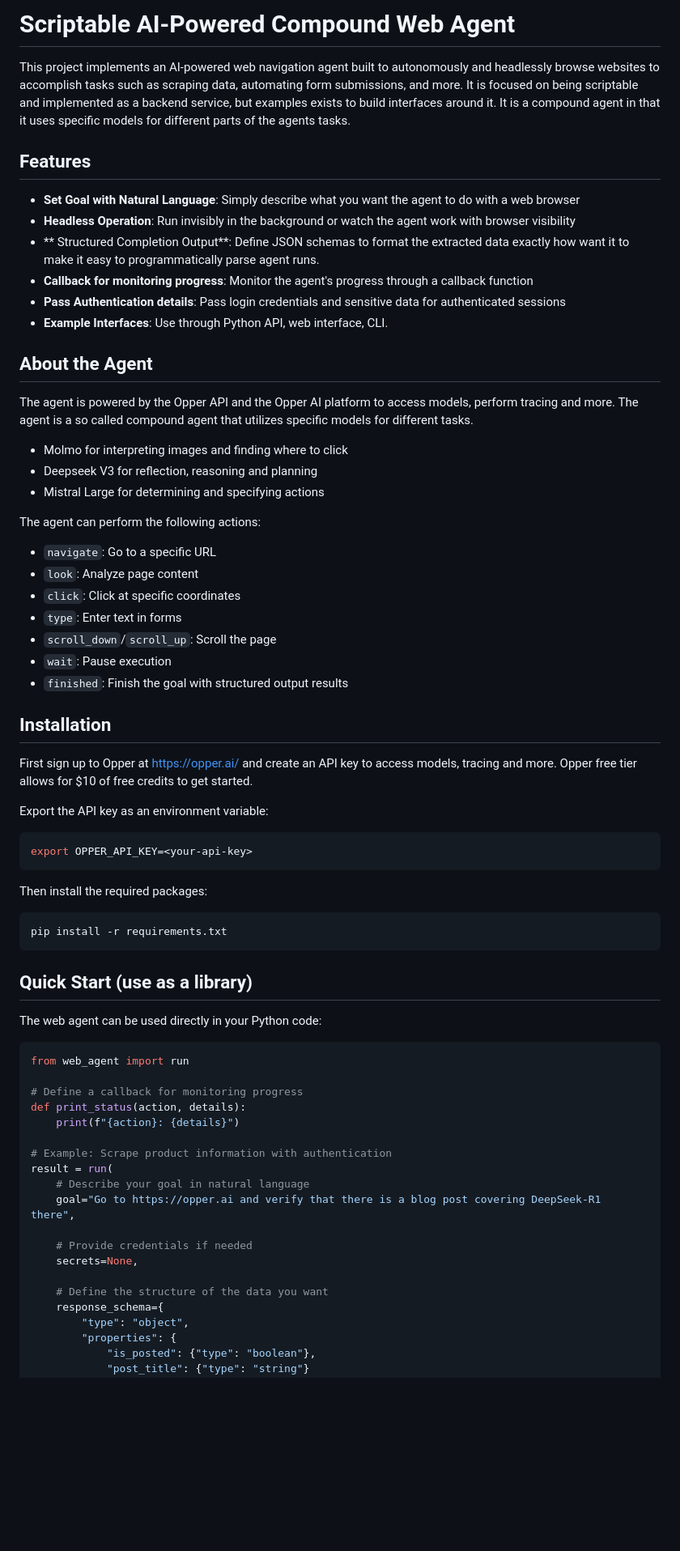
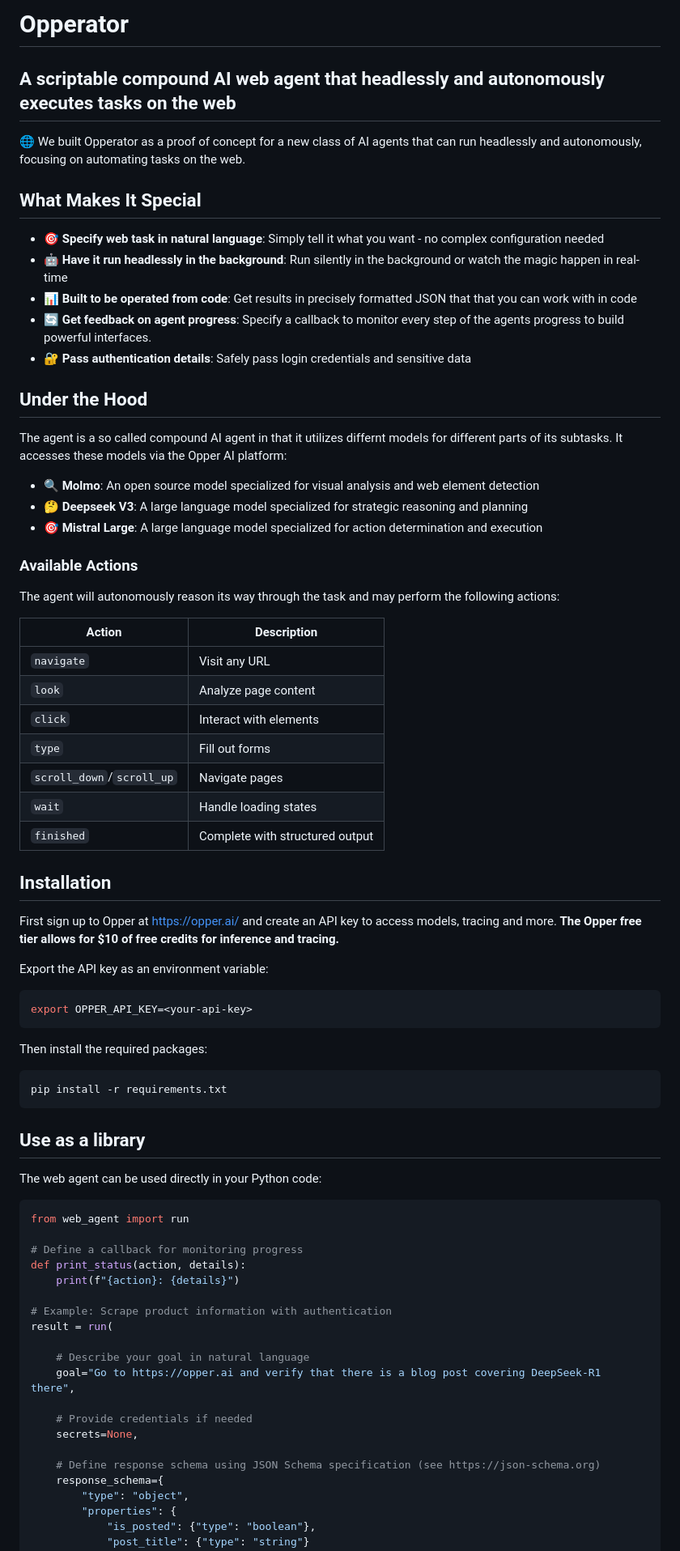
Before and after one commit to opper-ai/opper-webagent, a Markdown page: README.md, the part around the change printed below. Shown: that part at 81% size. Drawn GitHub-style; blank space fills up the shorter version.

````diff
--- a/README.md
+++ b/README.md
@@ -1,36 +1,42 @@
-# Scriptable AI-Powered Compound Web Agent
+# Opperator
 
-This project implements an AI-powered web navigation agent built to autonomously and headlessly browse websites to accomplish tasks such as scraping data, automating form submissions, and more. It is focused on being scriptable and implemented as a backend service, but examples exists to build interfaces around it. It is a compound agent in that it uses specific models for different parts of the agents tasks.
+## A scriptable compound AI web agent that headlessly and autonomously executes tasks on the web
 
-## Features
+🌐 We built Opperator as a proof of concept for a new class of AI agents that can run headlessly and autonomously, focusing on automating tasks on the web.
 
-- **Set Goal with Natural Language**: Simply describe what you want the agent to do with a web browser
-- **Headless Operation**: Run invisibly in the background or watch the agent work with browser visibility
-- ** Structured Completion Output**: Define JSON schemas to format the extracted data exactly how want it to make it easy to programmatically parse agent runs.
-- **Callback for monitoring progress**: Monitor the agent's progress through a callback function
-- **Pass Authentication details**: Pass login credentials and sensitive data for authenticated sessions
-- **Example Interfaces**: Use through Python API, web interface, CLI.
+## What Makes It Special
 
-## About the Agent
+- 🎯 **Specify web task in natural language**: Simply tell it what you want - no complex configuration needed
+- 🤖 **Have it run headlessly in the background**: Run silently in the background or watch the magic happen in real-time
+- 📊 **Built to be operated from code**: Get results in precisely formatted JSON that that you can work with in code
+- 🔄 **Get feedback on agent progress**: Specify a callback to monitor every step of the agents progress to build powerful interfaces.
+- 🔐 **Pass authentication details**: Safely pass login credentials and sensitive data
 
-The agent is powered by the Opper API and the Opper AI platform to access models, perform tracing and more. The agent is a so called compound agent that utilizes specific models for different tasks.
+## Under the Hood
 
-* Molmo for interpreting images and finding where to click
-* Deepseek V3 for reflection, reasoning and planning
-* Mistral Large for determining and specifying actions
+The agent is a so called compound AI agent in that it utilizes differnt models for different parts of its subtasks. It accesses these models via the Opper AI platform:
 
-The agent can perform the following actions:
-* `navigate`: Go to a specific URL
-* `look`: Analyze page content
-* `click`: Click at specific coordinates
-* `type`: Enter text in forms
-* `scroll_down`/`scroll_up`: Scroll the page
-* `wait`: Pause execution
-* `finished`: Finish the goal with structured output results
+- 🔍 **Molmo**: An open source model specialized for visual analysis and web element detection
+- 🤔 **Deepseek V3**: A large language model specialized for strategic reasoning and planning
+- 🎯 **Mistral Large**: A large language model specialized for action determination and execution
+
+### Available Actions
+
+The agent will autonomously reason its way through the task and may perform the following actions:
+
+| Action | Description |
+|--------|-------------|
+| `navigate` | Visit any URL |
+| `look` | Analyze page content |
+| `click` | Interact with elements |
+| `type` | Fill out forms |
+| `scroll_down`/`scroll_up` | Navigate pages |
+| `wait` | Handle loading states |
+| `finished` | Complete with structured output |
 
 ## Installation
 
-First sign up to Opper at https://opper.ai/ and create an API key to access models, tracing and more. Opper free tier allows for $10 of free credits to get started.
+First sign up to Opper at https://opper.ai/ and create an API key to access models, tracing and more. **The Opper free tier allows for $10 of free credits for inference and tracing.**
 
 Export the API key as an environment variable:
 
@@ -44,7 +50,7 @@ Then install the required packages:
 pip install -r requirements.txt
 ```
 
-## Quick Start (use as a library)
+## Use as a library
 
 The web agent can be used directly in your Python code:
 
@@ -57,13 +63,14 @@ def print_status(action, details):
 
 # Example: Scrape product information with authentication
 result = run(
+
     # Describe your goal in natural language
     goal="Go to https://opper.ai and verify that there is a blog post covering DeepSeek-R1 there",
 
     # Provide credentials if needed
     secrets=None,
 
-    # Define the structure of the data you want
+    # Define response schema using JSON Schema specification (see https://json-schema.org)
     response_schema={
         "type": "object",
         "properties": {
````
Also changed, not shown: other parts of README.md (+40 -8 lines).
